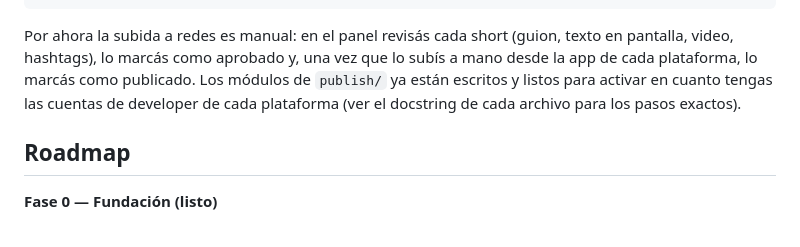
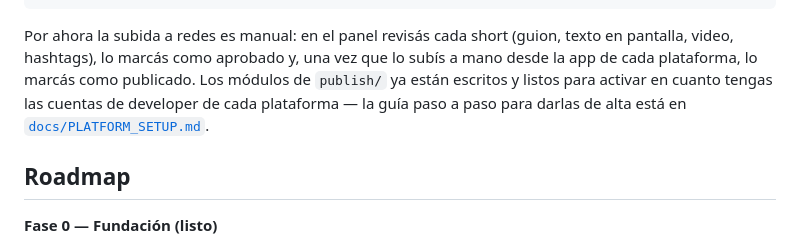
Before and after one commit to jtizz1104/ClaudeCode, a Markdown page: README.md, the part around the change. Drawn GitHub-style.

```diff
--- a/README.md
+++ b/README.md
@@ -64,8 +64,8 @@ Por ahora la subida a redes es manual: en el panel revisás cada short (guion,
 texto en pantalla, video, hashtags), lo marcás como aprobado y, una vez que
 lo subís a mano desde la app de cada plataforma, lo marcás como publicado.
 Los módulos de `publish/` ya están escritos y listos para activar en cuanto
-tengas las cuentas de developer de cada plataforma (ver el docstring de cada
-archivo para los pasos exactos).
+tengas las cuentas de developer de cada plataforma — la guía paso a paso
+para darlas de alta está en [`docs/PLATFORM_SETUP.md`](docs/PLATFORM_SETUP.md).
 
 ## Roadmap
 
```
Also changed, not shown: docs/PLATFORM_SETUP.md (added, +129 -0 lines).
